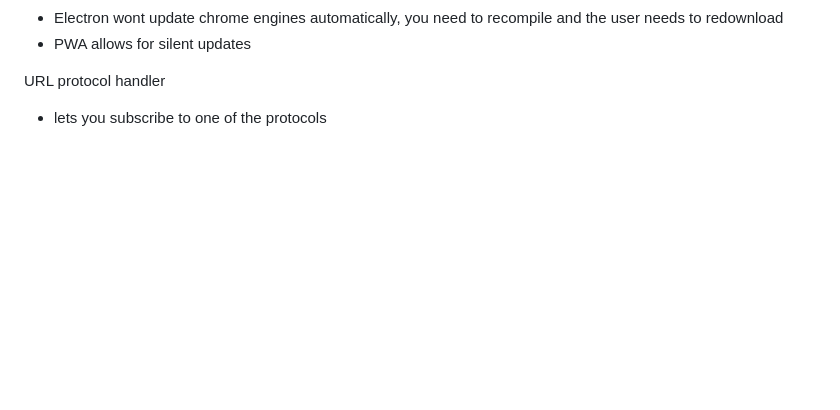
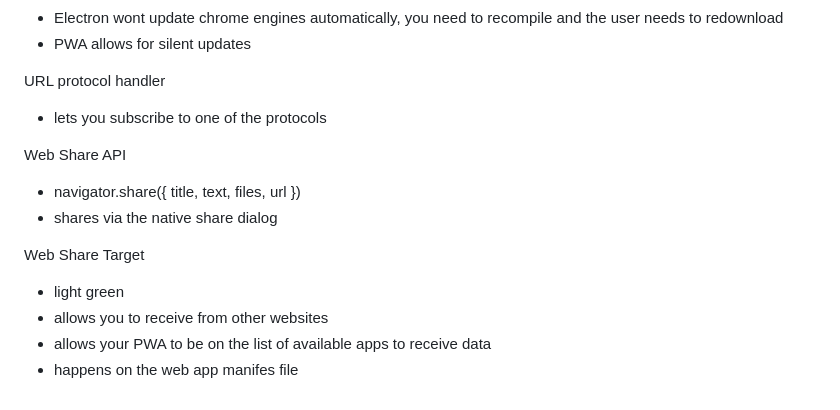
Before and after one commit to andreidobrinski/a-tour-of-web-capabilities-fm-course, a Markdown page: notes.md, the part around the change. GitHub-like rendering; blank space fills up the shorter version.

Commit message:
web share API

```diff
--- a/notes.md
+++ b/notes.md
@@ -257,3 +257,15 @@ Electron app vs PWA pros cons
 URL protocol handler
 
 - lets you subscribe to one of the protocols
+
+Web Share API
+
+- navigator.share({ title, text, files, url })
+- shares via the native share dialog
+
+Web Share Target
+
+- light green
+- allows you to receive from other websites
+- allows your PWA to be on the list of available apps to receive data
+- happens on the web app manifes file
```
